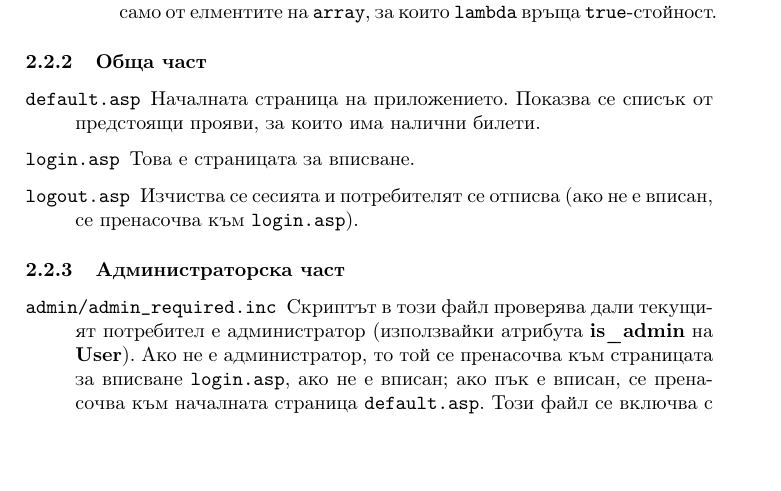
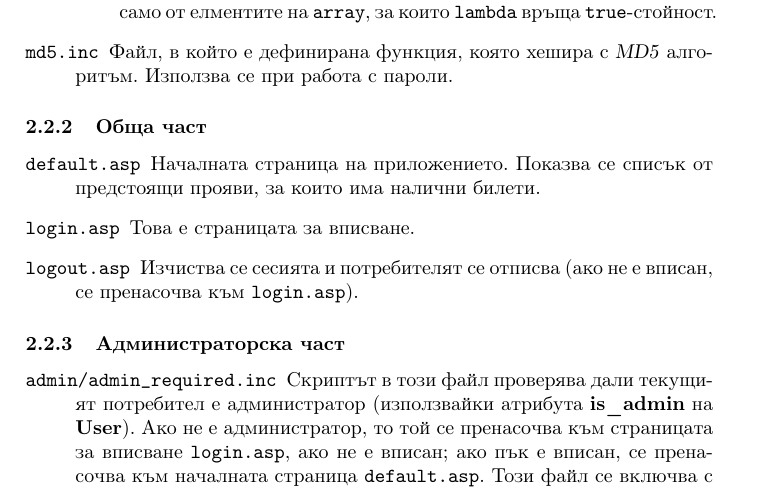
Before and after one commit to emou/ASP-fmi-project, a LaTeX document (doc/doc.tex): part of page 7 of 8, cut so that both start at the same text, the shorter picture padded with empty space. Compiled offline with pdfLaTeX.

```diff
--- a/doc/doc.tex
+++ b/doc/doc.tex
@@ -228,8 +228,9 @@
 			Връща нов масив, който е резултат от прилагането на функцията \texttt{lambda} върху всеки елемент на масива \textt{array}.
 		      \item[\texttt{function filter(array, lambda)}]
 			Връща нов масив, който се състои само от елментите на \texttt{array}, за които \texttt{lambda} връща \texttt{true}-стойност.
-
 		    \end{description}
+		  \item[\File{md5.inc}]
+		    Файл, в който е дефинирана функция, която хешира с \term{MD5} алгоритъм. Използва се при работа с пароли.
 
 		\end{description}
 
```
Also changed, not shown: doc/doc.pdf, 10 other files.
